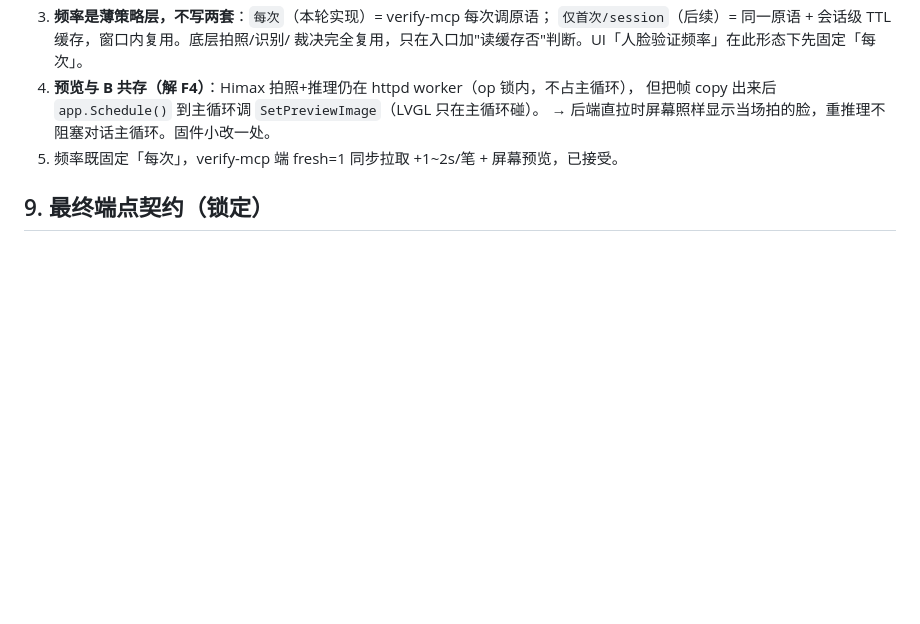
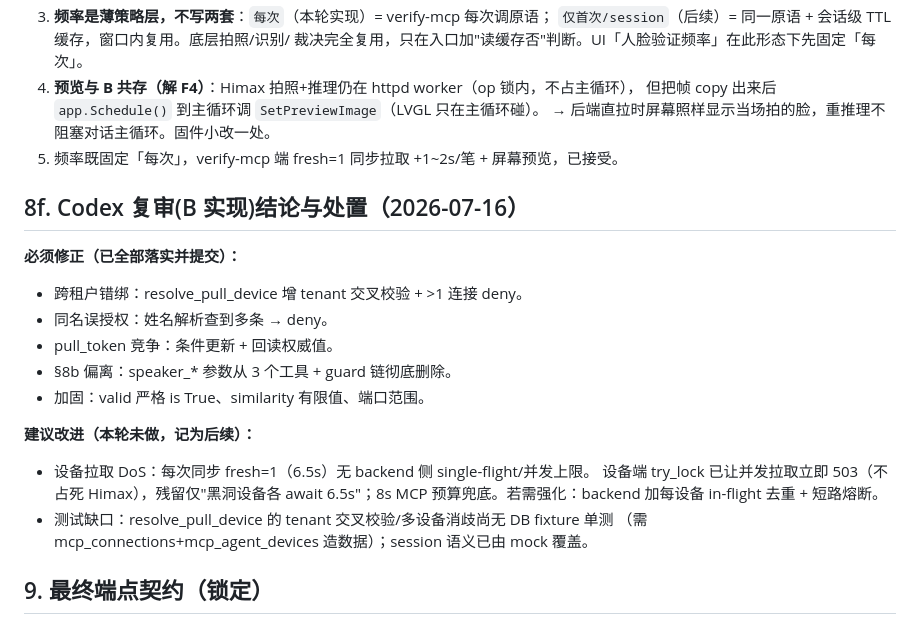
Before and after one commit to suharvest/warehouse_system, a Markdown page: docs/plan-face-session-device-pull.md, the part around the change. Rendered like a GitHub page; blank space fills up the shorter version.

Commit message:
docs(face): 记录 codex 复审处置(必须修正已落实,DoS/测试缺口列后续)

```diff
--- a/docs/plan-face-session-device-pull.md
+++ b/docs/plan-face-session-device-pull.md
@@ -239,6 +239,22 @@ F4. **httpd worker 不驱动预览 UI**：`Capture()` 会直接更新预览 UI
    → 后端直拉时屏幕照样显示当场拍的脸，重推理不阻塞对话主循环。固件小改一处。
 5. 频率既固定「每次」，verify-mcp 端 fresh=1 同步拉取 +1~2s/笔 + 屏幕预览，已接受。
 
+## 8f. Codex 复审(B 实现)结论与处置（2026-07-16）
+
+**必须修正（已全部落实并提交）：**
+- 跨租户错绑：resolve_pull_device 增 tenant 交叉校验 + >1 连接 deny。
+- 同名误授权：姓名解析查到多条 → deny。
+- pull_token 竞争：条件更新 + 回读权威值。
+- §8b 偏离：speaker_* 参数从 3 个工具 + guard 链彻底删除。
+- 加固：valid 严格 is True、similarity 有限值、端口范围。
+
+**建议改进（本轮未做，记为后续）：**
+- 设备拉取 DoS：每次同步 fresh=1（6.5s）无 backend 侧 single-flight/并发上限。
+  设备端 try_lock 已让并发拉取立即 503（不占死 Himax），残留仅"黑洞设备各 await
+  6.5s"；8s MCP 预算兜底。若需强化：backend 加每设备 in-flight 去重 + 短路熔断。
+- 测试缺口：resolve_pull_device 的 tenant 交叉校验/多设备消歧尚无 DB fixture 单测
+  （需 mcp_connections+mcp_agent_devices 造数据）；session 语义已由 mock 覆盖。
+
 ## 9. 最终端点契约（锁定）
 
 `GET /api/face/current-speaker?fresh=0|1`，头 `X-Face-Token: <每设备 pull_token>`
```
